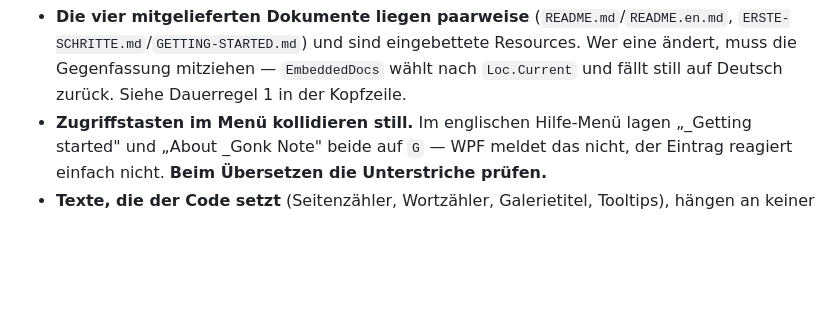
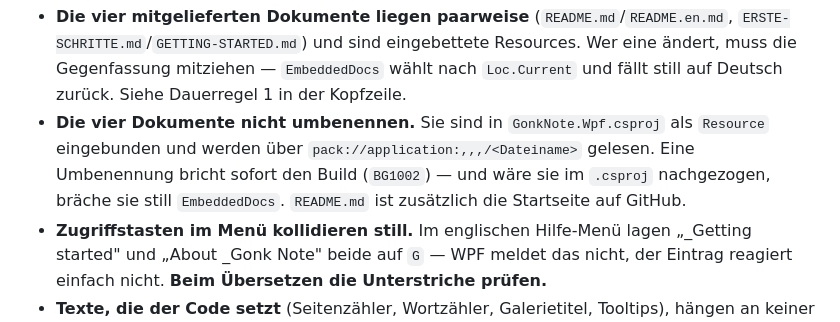
Before and after one commit to GONKstupid/GonkNote, a Markdown page: HANDOFF.md, the part around the change. Drawn GitHub-style; blank space fills up the shorter version.

Commit message:
HANDOFF: Falle ergaenzt -- die vier mitgelieferten Dokumente nicht umbenennen

```diff
--- a/HANDOFF.md
+++ b/HANDOFF.md
@@ -519,6 +519,10 @@ weil sie bei der Portierung direkt zuschlagen:
   `ERSTE-SCHRITTE.md`/`GETTING-STARTED.md`) und sind eingebettete Resources. Wer eine
   ändert, muss die Gegenfassung mitziehen — `EmbeddedDocs` wählt nach `Loc.Current` und
   fällt still auf Deutsch zurück. Siehe Dauerregel 1 in der Kopfzeile.
+- **Die vier Dokumente nicht umbenennen.** Sie sind in `GonkNote.Wpf.csproj` als `Resource`
+  eingebunden und werden über `pack://application:,,,/<Dateiname>` gelesen. Eine
+  Umbenennung bricht sofort den Build (`BG1002`) — und wäre sie im `.csproj` nachgezogen,
+  bräche sie still `EmbeddedDocs`. `README.md` ist zusätzlich die Startseite auf GitHub.
 - **Zugriffstasten im Menü kollidieren still.** Im englischen Hilfe-Menü lagen
   „_Getting started" und „About _Gonk Note" beide auf `G` — WPF meldet das nicht, der
   Eintrag reagiert einfach nicht. **Beim Übersetzen die Unterstriche prüfen.**
```
